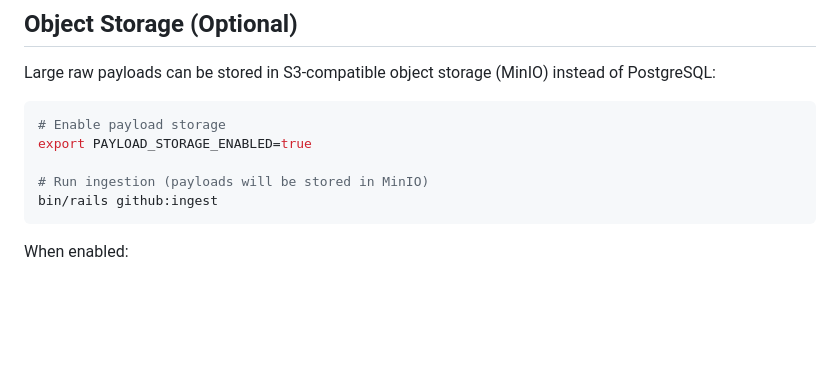
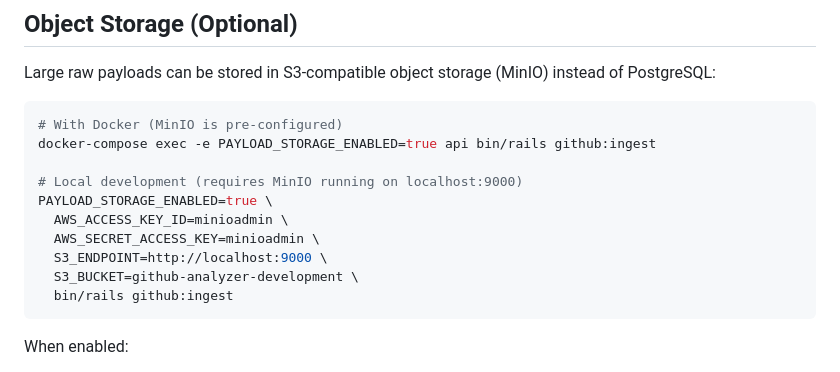
Before and after one commit to ctneal91/github-analyzer, a Markdown page: README.md, the part around the change. GitHub-like rendering; blank space fills up the shorter version.

Commit message:
Add full MinIO command examples to README

````diff
--- a/README.md
+++ b/README.md
@@ -176,11 +176,16 @@ Pre-commit hooks (via Husky) enforce:
 Large raw payloads can be stored in S3-compatible object storage (MinIO) instead of PostgreSQL:
 
 ```bash
-# Enable payload storage
-export PAYLOAD_STORAGE_ENABLED=true
+# With Docker (MinIO is pre-configured)
+docker-compose exec -e PAYLOAD_STORAGE_ENABLED=true api bin/rails github:ingest
 
-# Run ingestion (payloads will be stored in MinIO)
-bin/rails github:ingest
+# Local development (requires MinIO running on localhost:9000)
+PAYLOAD_STORAGE_ENABLED=true \
+  AWS_ACCESS_KEY_ID=minioadmin \
+  AWS_SECRET_ACCESS_KEY=minioadmin \
+  S3_ENDPOINT=http://localhost:9000 \
+  S3_BUCKET=github-analyzer-development \
+  bin/rails github:ingest
 ```
 
 When enabled:
````
